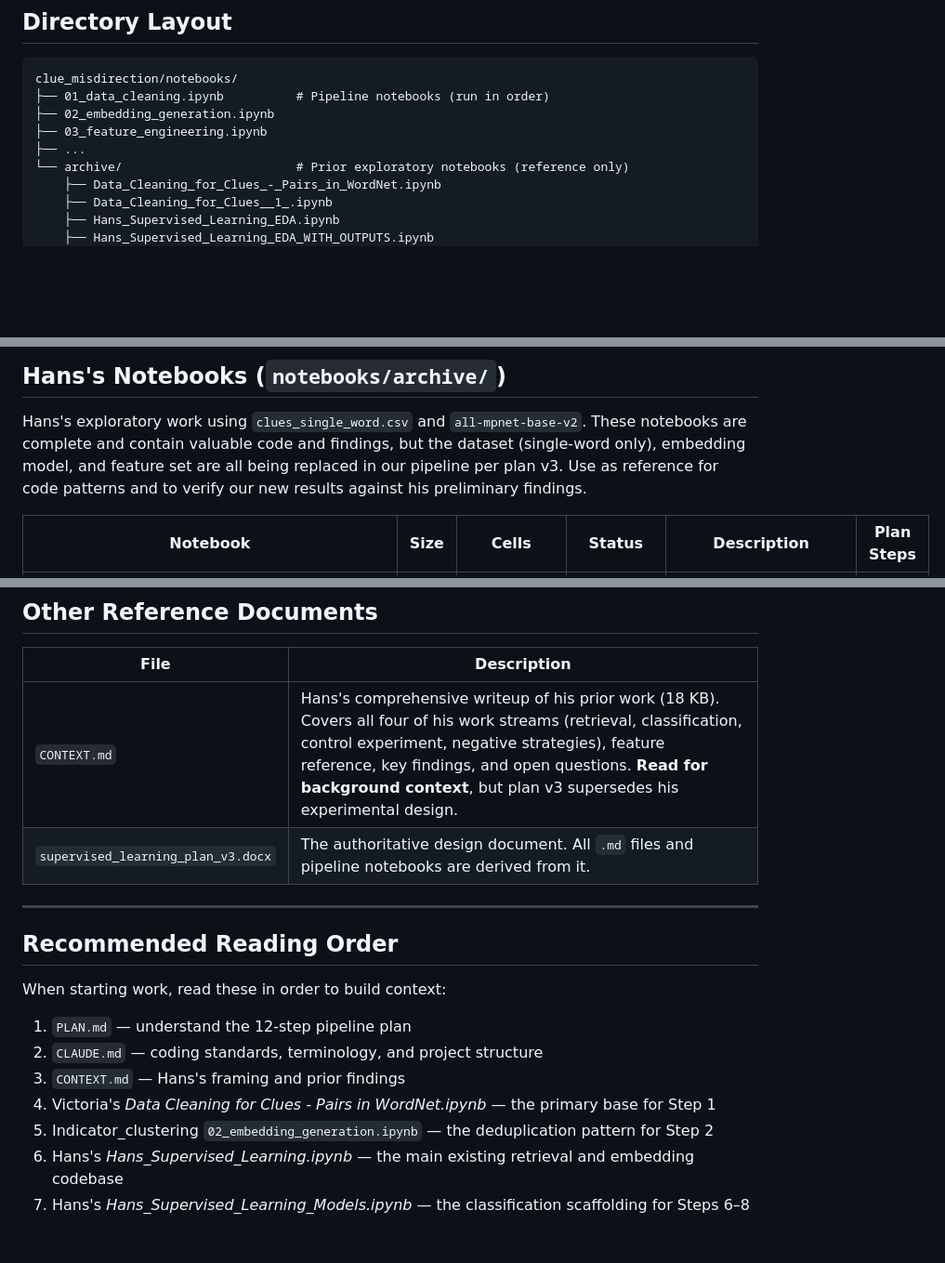
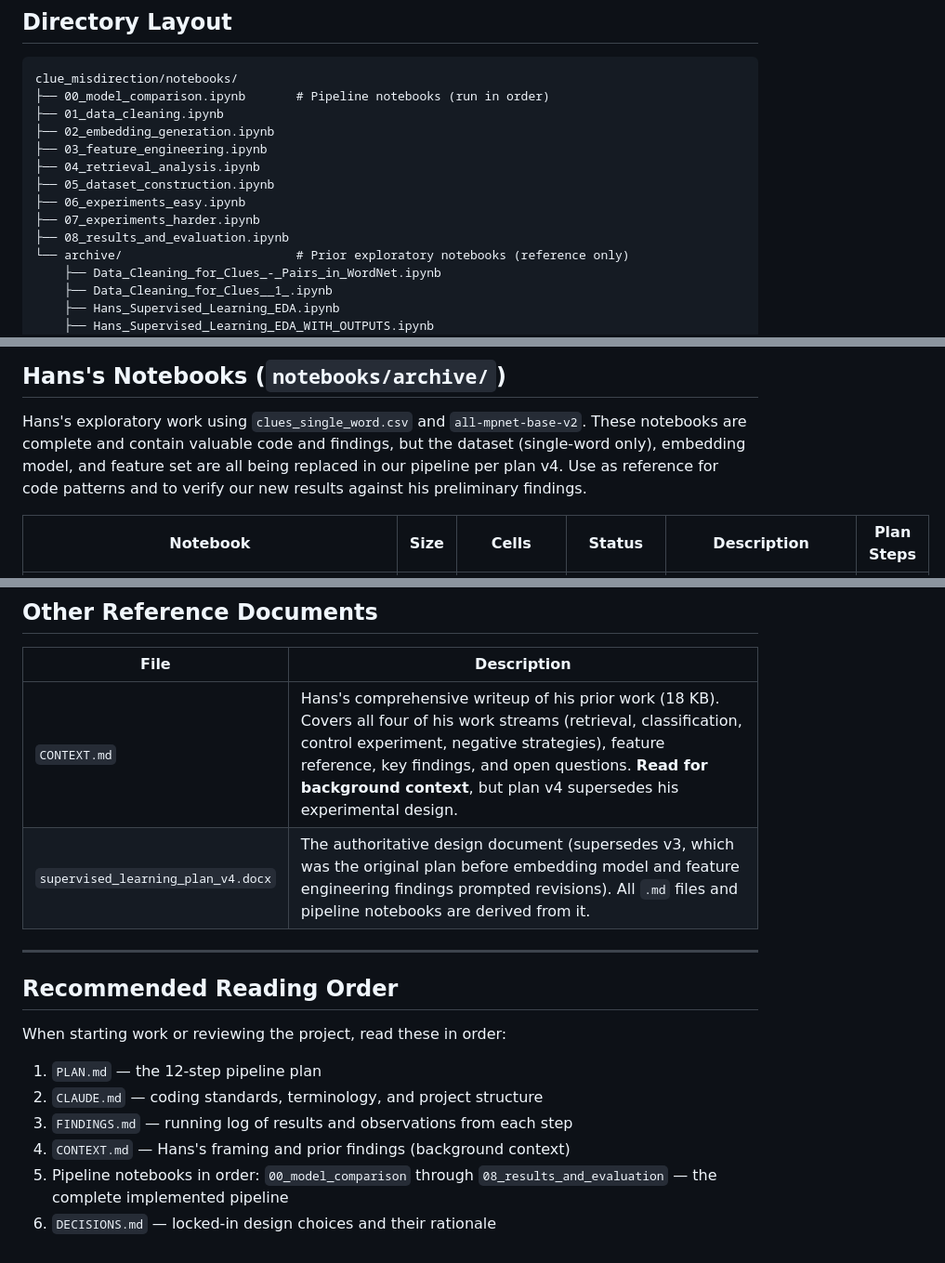
Before and after one commit to vwintumich/ccc-project, a Markdown page: clue_misdirection/NOTEBOOKS.md, 3 parts joined by grey strips. Shown at 93% size. GitHub-like rendering; blank space fills up the shorter version.

Commit message:
Housekeeping: fix stale references and update statuses

````diff
--- a/clue_misdirection/NOTEBOOKS.md
+++ b/clue_misdirection/NOTEBOOKS.md
@@ -4,10 +4,15 @@
 
 ```
 clue_misdirection/notebooks/
-├── 01_data_cleaning.ipynb          # Pipeline notebooks (run in order)
+├── 00_model_comparison.ipynb       # Pipeline notebooks (run in order)
+├── 01_data_cleaning.ipynb
 ├── 02_embedding_generation.ipynb
 ├── 03_feature_engineering.ipynb
-├── ...
+├── 04_retrieval_analysis.ipynb
+├── 05_dataset_construction.ipynb
+├── 06_experiments_easy.ipynb
+├── 07_experiments_harder.ipynb
+├── 08_results_and_evaluation.ipynb
 └── archive/                        # Prior exploratory notebooks (reference only)
     ├── Data_Cleaning_for_Clues_-_Pairs_in_WordNet.ipynb
     ├── Data_Cleaning_for_Clues__1_.ipynb
@@ -61,7 +66,7 @@ These contain the most relevant prior work for our Step 1 (data cleaning).
 Hans's exploratory work using `clues_single_word.csv` and `all-mpnet-base-v2`.
 These notebooks are complete and contain valuable code and findings, but the
 dataset (single-word only), embedding model, and feature set are all being
-replaced in our pipeline per plan v3. Use as reference for code patterns and
+replaced in our pipeline per plan v4. Use as reference for code patterns and
 to verify our new results against his preliminary findings.
 
 | Notebook | Size | Cells | Status | Description | Plan Steps |
@@ -117,23 +122,19 @@ environment-specific for notebook cells.
 
 | File | Description |
 |------|-------------|
-| `CONTEXT.md` | Hans's comprehensive writeup of his prior work (18 KB). Covers all four of his work streams (retrieval, classification, control experiment, negative strategies), feature reference, key findings, and open questions. **Read for background context**, but plan v3 supersedes his experimental design. |
-| `supervised_learning_plan_v3.docx` | The authoritative design document. All `.md` files and pipeline notebooks are derived from it. |
+| `CONTEXT.md` | Hans's comprehensive writeup of his prior work (18 KB). Covers all four of his work streams (retrieval, classification, control experiment, negative strategies), feature reference, key findings, and open questions. **Read for background context**, but plan v4 supersedes his experimental design. |
+| `supervised_learning_plan_v4.docx` | The authoritative design document (supersedes v3, which was the original plan before embedding model and feature engineering findings prompted revisions). All `.md` files and pipeline notebooks are derived from it. |
 
 ---
 
 ## Recommended Reading Order
 
-When starting work, read these in order to build context:
+When starting work or reviewing the project, read these in order:
 
-1. `PLAN.md` — understand the 12-step pipeline plan
+1. `PLAN.md` — the 12-step pipeline plan
 2. `CLAUDE.md` — coding standards, terminology, and project structure
-3. `CONTEXT.md` — Hans's framing and prior findings
-4. Victoria's *Data Cleaning for Clues - Pairs in WordNet.ipynb* — the primary
-   base for Step 1
-5. Indicator_clustering `02_embedding_generation.ipynb` — the deduplication
-   pattern for Step 2
-6. Hans's *Hans_Supervised_Learning.ipynb* — the main existing retrieval and
-   embedding codebase
-7. Hans's *Hans_Supervised_Learning_Models.ipynb* — the classification
-   scaffolding for Steps 6–8
+3. `FINDINGS.md` — running log of results and observations from each step
+4. `CONTEXT.md` — Hans's framing and prior findings (background context)
+5. Pipeline notebooks in order: `00_model_comparison` through
+   `08_results_and_evaluation` — the complete implemented pipeline
+6. `DECISIONS.md` — locked-in design choices and their rationale
````
Also changed, not shown: other parts of clue_misdirection/NOTEBOOKS.md (+3 -3 lines), clue_misdirection/CLAUDE.md (+6 -4 lines).
